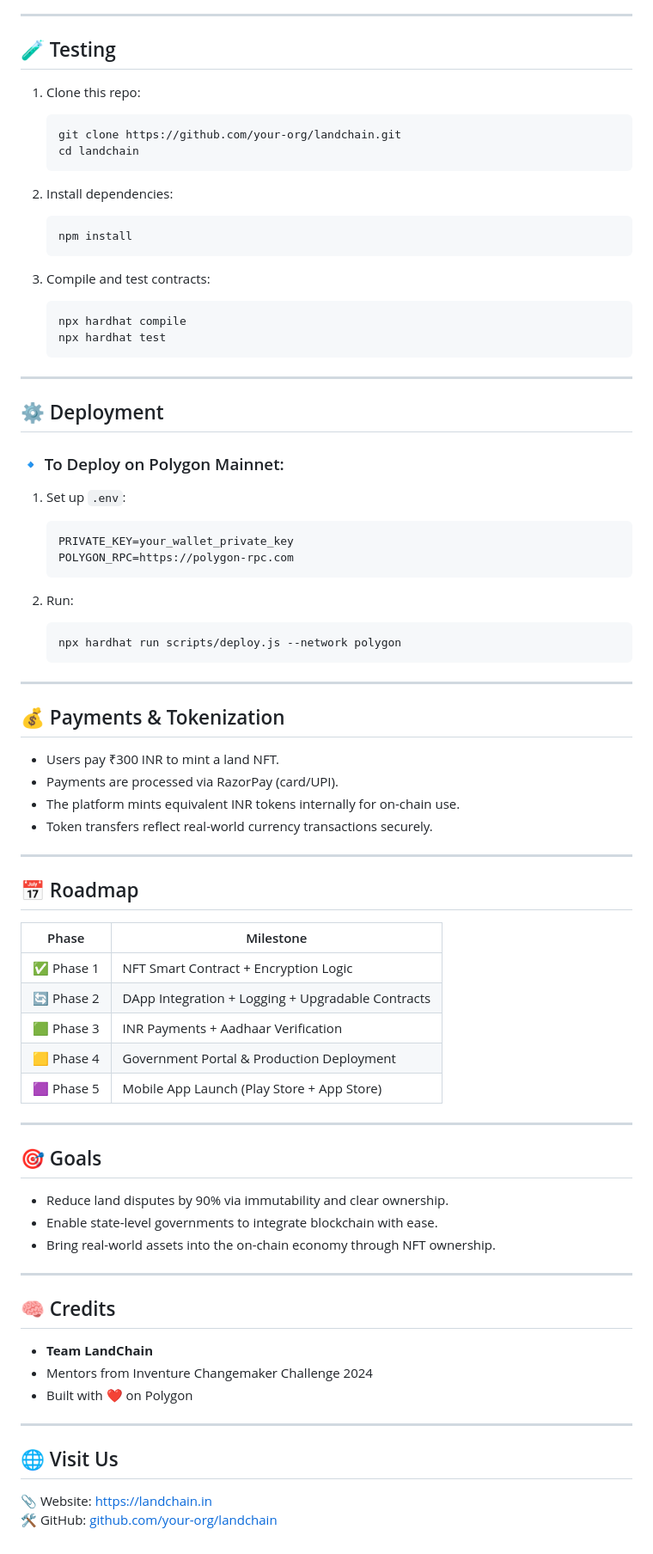
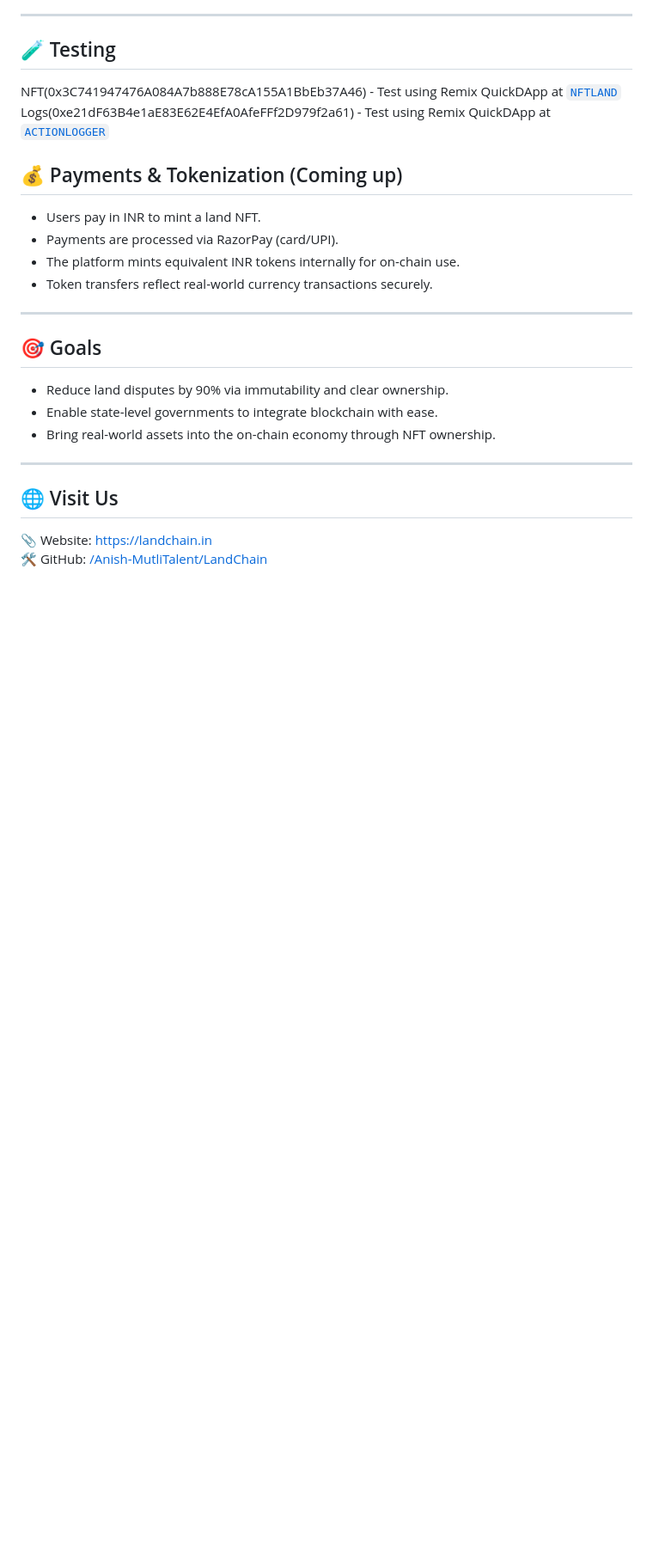
Before and after one commit to The-LandChain-Company/LandChain, a Markdown page: README.md, the part around one of its changes. Shown at 86% size. Drawn GitHub-style; blank space fills up the shorter version.

````diff
--- a/README.md
+++ b/README.md
@@ -50,60 +48,15 @@
 
 ## 🧪 Testing
 
-1. Clone this repo:
-    ```bash
-    git clone https://github.com/your-org/landchain.git
-    cd landchain
-    ```
+NFT(0x3C741947476A084A7b888E78cA155A1BbEb37A46) - Test using Remix QuickDApp at [`NFTLAND`]([https://landchainnft.surge.sh](https://landchainnft.surge.sh))
+Logs(0xe21dF63B4e1aE83E62E4EfA0AfeFFf2D979f2a61) - Test using Remix QuickDApp at [`ACTIONLOGGER`]([https://landchainnft.surge.sh](https://landchainlogger.surge.sh))
 
-2. Install dependencies:
-    ```bash
-    npm install
-    ```
+## 💰 Payments & Tokenization (Coming up)
 
-3. Compile and test contracts:
-    ```bash
-    npx hardhat compile
-    npx hardhat test
-    ```
-
----
-
-## ⚙️ Deployment
-
-### 🔹 To Deploy on Polygon Mainnet:
-
-1. Set up `.env`:
-    ```env
-    PRIVATE_KEY=your_wallet_private_key
-    POLYGON_RPC=https://polygon-rpc.com
-    ```
-
-2. Run:
-    ```bash
-    npx hardhat run scripts/deploy.js --network polygon
-    ```
-
----
-
-## 💰 Payments & Tokenization
-
-- Users pay ₹300 INR to mint a land NFT.
+- Users pay in INR to mint a land NFT.
 - Payments are processed via RazorPay (card/UPI).
 - The platform mints equivalent INR tokens internally for on-chain use.
 - Token transfers reflect real-world currency transactions securely.
-
----
-
-## 📅 Roadmap
-
-| Phase | Milestone |
-|-------|-----------|
-| ✅ Phase 1 | NFT Smart Contract + Encryption Logic |
-| 🔄 Phase 2 | DApp Integration + Logging + Upgradable Contracts |
-| 🟩 Phase 3 | INR Payments + Aadhaar Verification |
-| 🟨 Phase 4 | Government Portal & Production Deployment |
-| 🟪 Phase 5 | Mobile App Launch (Play Store + App Store) |
 
 ---
 
@@ -115,15 +68,7 @@
 
 ---
 
-## 🧠 Credits
-
-- **Team LandChain**
-- Mentors from Inventure Changemaker Challenge 2024
-- Built with ❤️ on Polygon
-
----
-
 ## 🌐 Visit Us
 
 📎 Website: [https://landchain.in](https://landchain.in)
-🛠️ GitHub: [github.com/your-org/landchain](https://github.com/your-org/landchain)
+🛠️ GitHub: [/Anish-MutliTalent/LandChain](https://github.com/Anish-MutliTalent/LandChain)
````
Also changed, not shown: other parts of README.md (+2 -4 lines).
